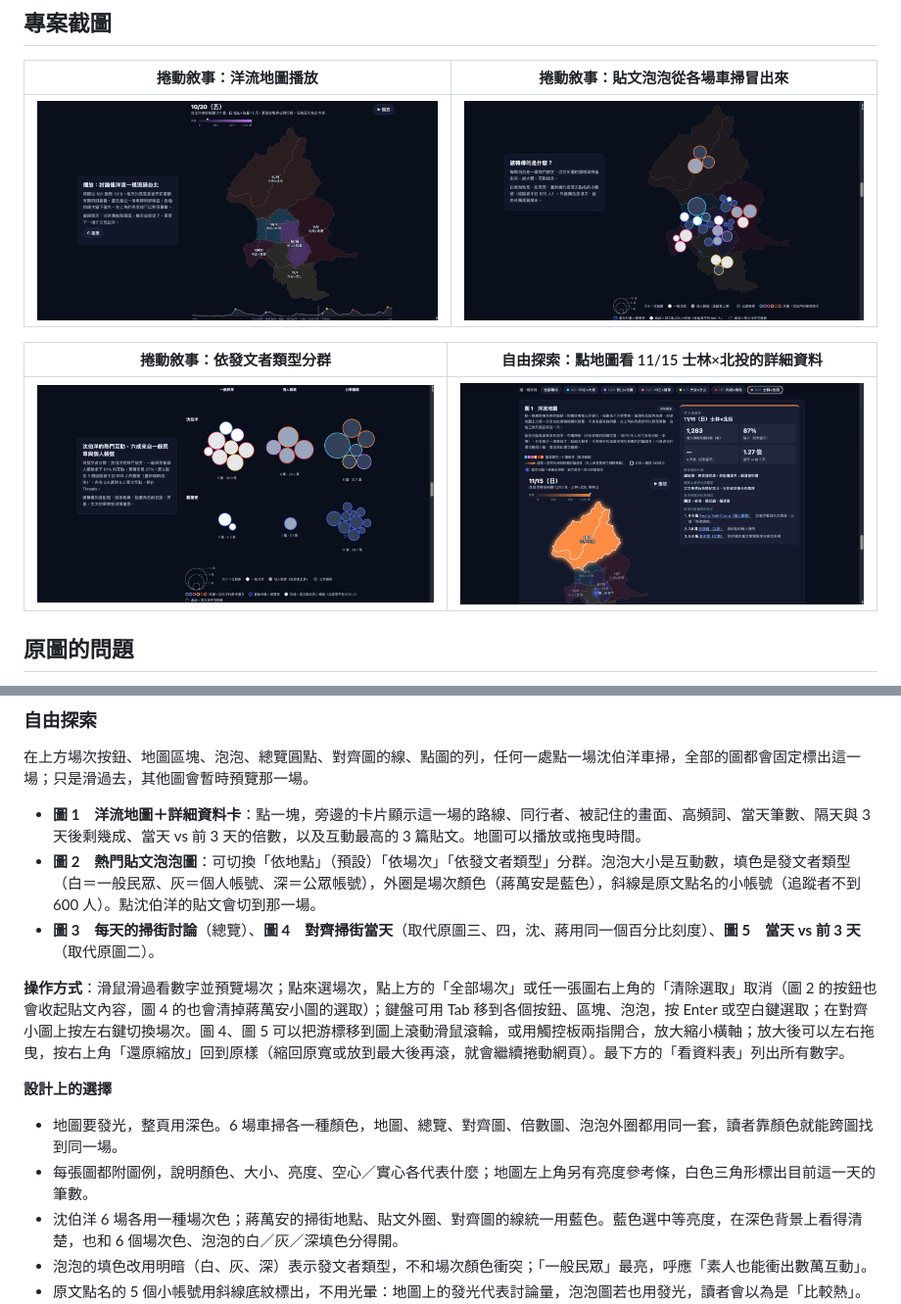
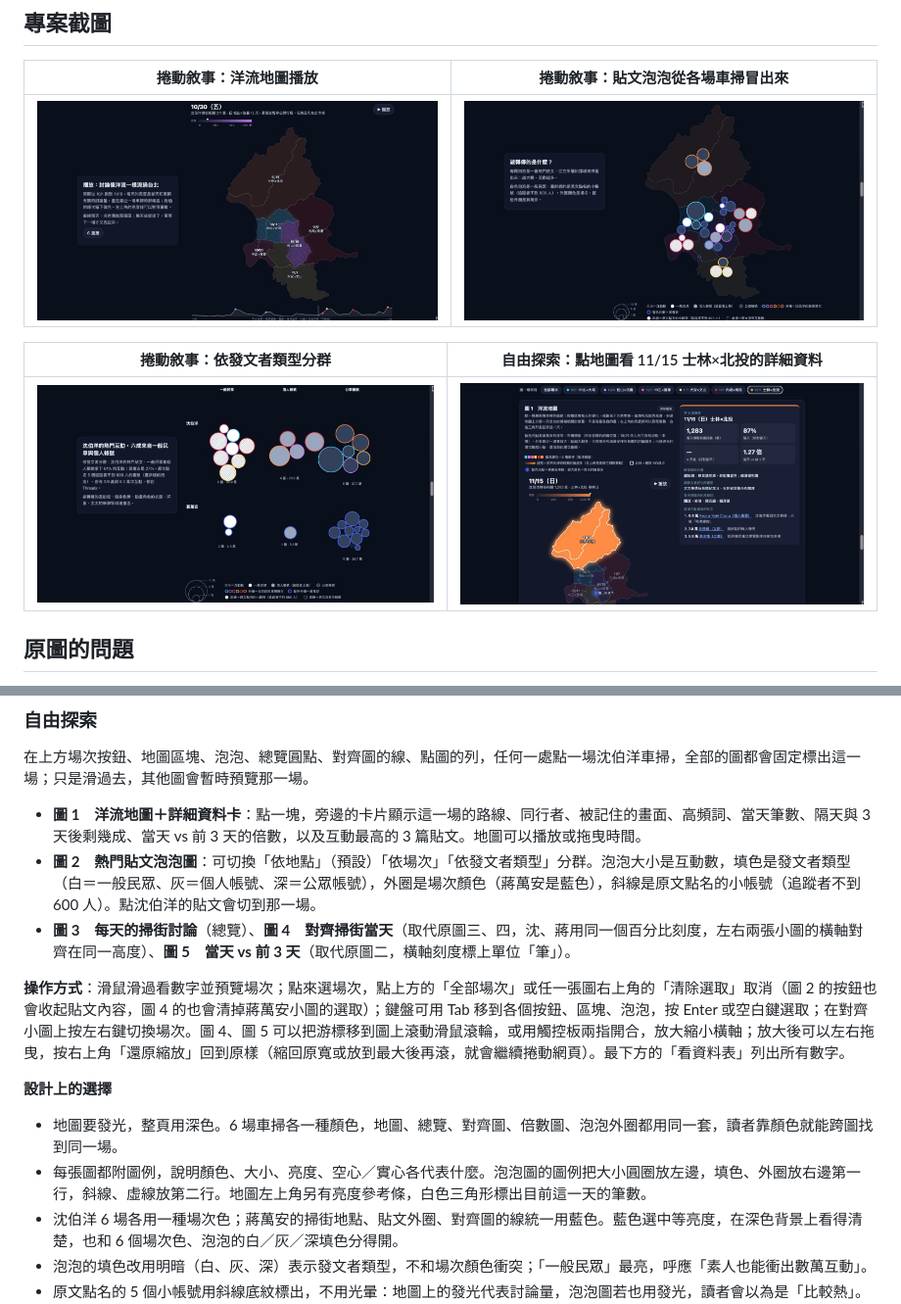
Before and after one commit to victorien1963/1151VIS-HW3-415085047-YEN-TING-YA-415085011-CHANG-KAI-FU-410262690-CHEN-YU-HSUAN, a Markdown page: README.md, 2 parts joined by grey strips. Shown at 98% size. GitHub-like rendering; pictures changed too: docs/screenshots/02-story-bubbles-map.jpg, docs/screenshots/03-story-bubbles-type.jpg.

```diff
--- a/README.md
+++ b/README.md
@@ -54,14 +54,14 @@
 
 - **圖 1　洋流地圖＋詳細資料卡**：點一塊，旁邊的卡片顯示這一場的路線、同行者、被記住的畫面、高頻詞、當天筆數、隔天與 3 天後剩幾成、當天 vs 前 3 天的倍數，以及互動最高的 3 篇貼文。地圖可以播放或拖曳時間。
 - **圖 2　熱門貼文泡泡圖**：可切換「依地點」（預設）「依場次」「依發文者類型」分群。泡泡大小是互動數，填色是發文者類型（白＝一般民眾、灰＝個人帳號、深＝公眾帳號），外圈是場次顏色（蔣萬安是藍色），斜線是原文點名的小帳號（追蹤者不到 600 人）。點沈伯洋的貼文會切到那一場。
-- **圖 3　每天的掃街討論**（總覽）、**圖 4　對齊掃街當天**（取代原圖三、四，沈、蔣用同一個百分比刻度）、**圖 5　當天 vs 前 3 天**（取代原圖二）。
+- **圖 3　每天的掃街討論**（總覽）、**圖 4　對齊掃街當天**（取代原圖三、四，沈、蔣用同一個百分比刻度，左右兩張小圖的橫軸對齊在同一高度）、**圖 5　當天 vs 前 3 天**（取代原圖二，橫軸刻度標上單位「筆」）。
 
 **操作方式**：滑鼠滑過看數字並預覽場次；點來選場次，點上方的「全部場次」或任一張圖右上角的「清除選取」取消（圖 2 的按鈕也會收起貼文內容，圖 4 的也會清掉蔣萬安小圖的選取）；鍵盤可用 Tab 移到各個按鈕、區塊、泡泡，按 Enter 或空白鍵選取；在對齊小圖上按左右鍵切換場次。圖 4、圖 5 可以把游標移到圖上滾動滑鼠滾輪，或用觸控板兩指開合，放大縮小橫軸；放大後可以左右拖曳，按右上角「還原縮放」回到原樣（縮回原寬或放到最大後再滾，就會繼續捲動網頁）。最下方的「看資料表」列出所有數字。
 
 **設計上的選擇**
 
 - 地圖要發光，整頁用深色。6 場車掃各一種顏色，地圖、總覽、對齊圖、倍數圖、泡泡外圈都用同一套，讀者靠顏色就能跨圖找到同一場。
-- 每張圖都附圖例，說明顏色、大小、亮度、空心／實心各代表什麼；地圖左上角另有亮度參考條，白色三角形標出目前這一天的筆數。
+- 每張圖都附圖例，說明顏色、大小、亮度、空心／實心各代表什麼。泡泡圖的圖例把大小圓圈放左邊，填色、外圈放右邊第一行，斜線、虛線放第二行。地圖左上角另有亮度參考條，白色三角形標出目前這一天的筆數。
 - 沈伯洋 6 場各用一種場次色；蔣萬安的掃街地點、貼文外圈、對齊圖的線統一用藍色。藍色選中等亮度，在深色背景上看得清楚，也和 6 個場次色、泡泡的白／灰／深填色分得開。
 - 泡泡的填色改用明暗（白、灰、深）表示發文者類型，不和場次顏色衝突；「一般民眾」最亮，呼應「素人也能衝出數萬互動」。
 - 原文點名的 5 個小帳號用斜線底紋標出，不用光暈：地圖上的發光代表討論量，泡泡圖若也用發光，讀者會以為是「比較熱」。「不到 600 人」是原文的說法，原文沒有給各帳號的實際追蹤者數。
```
Also changed, not shown: 5 other files.
